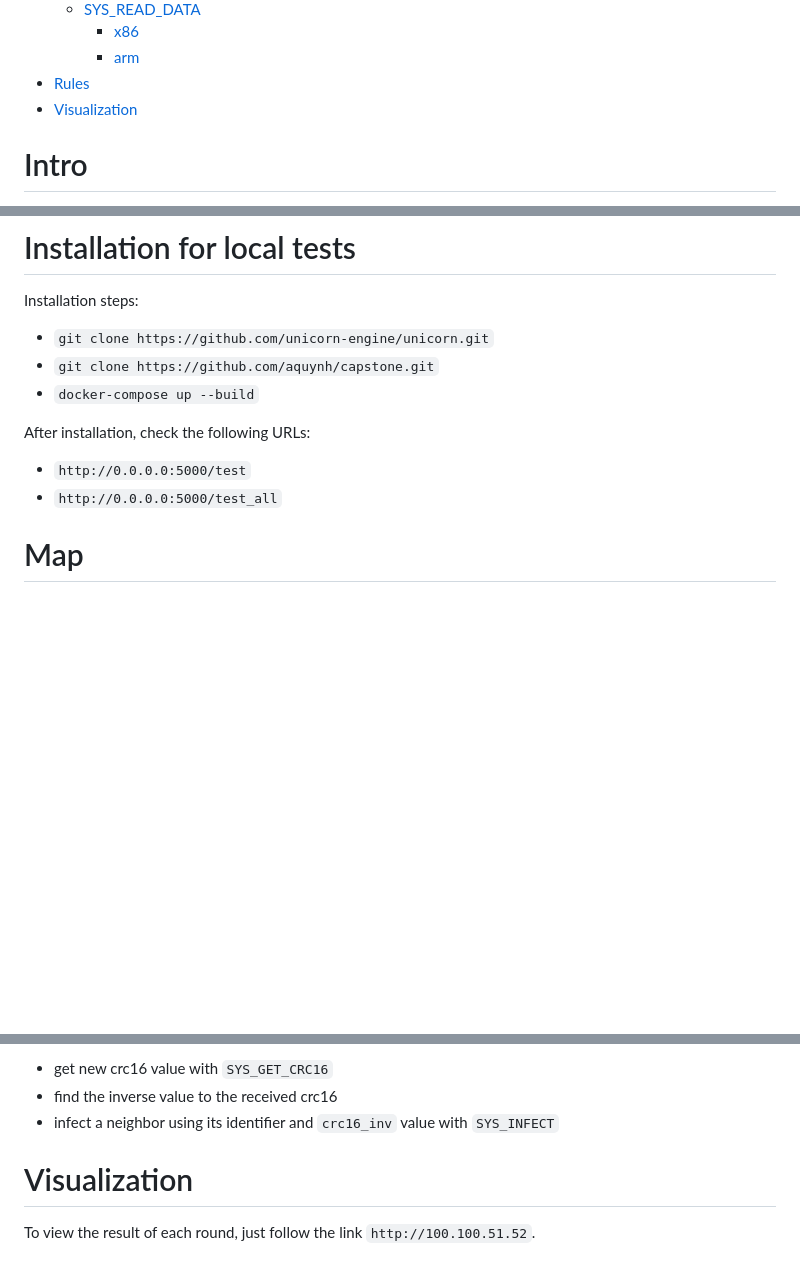
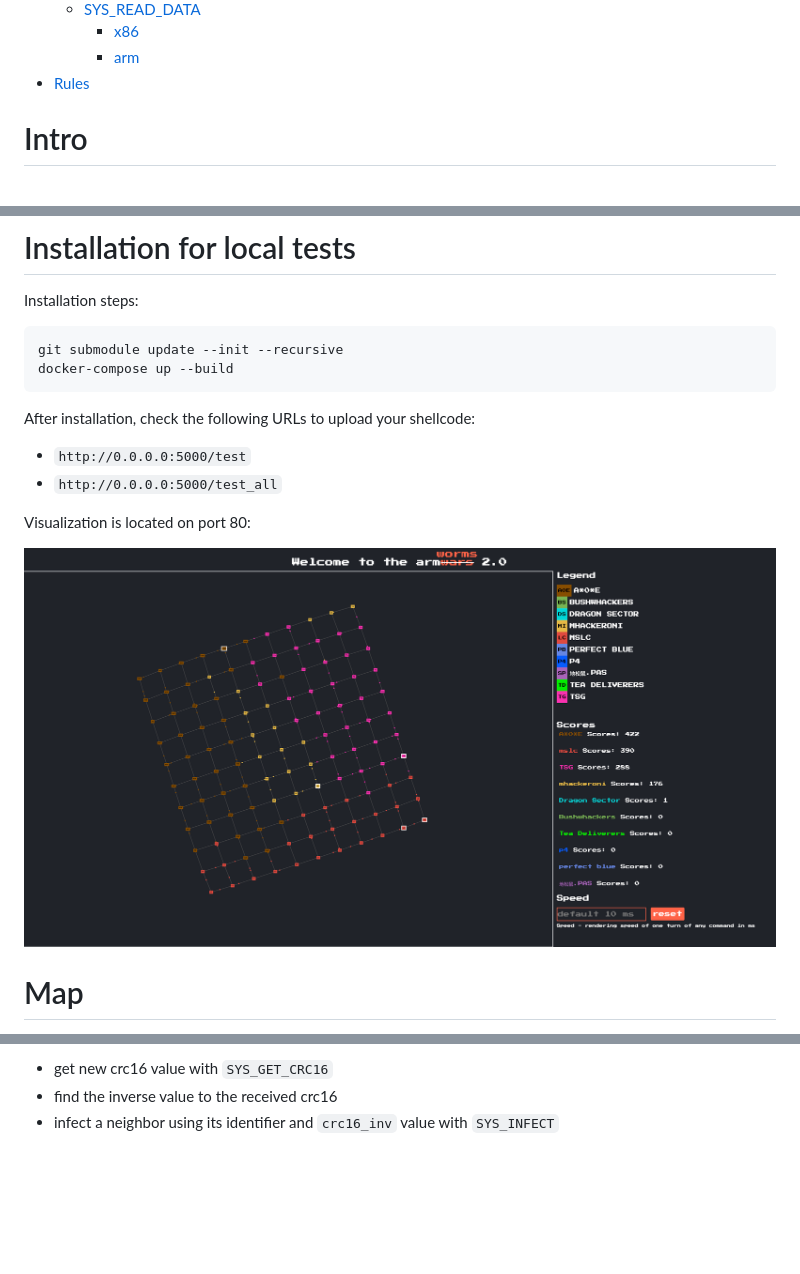
Before and after one commit to ctf-zone/arm-worms, a Markdown page: README.md, 3 parts joined by grey strips. Rendered like a GitHub page; pictures changed too: img/grid.png (added); blank space fills up the shorter version.

Commit message:
submodules added, updated readme

````diff
--- a/README.md
+++ b/README.md
@@ -26,7 +26,6 @@
     - [x86](#x86-4)
     - [arm](#arm-4)
 - [Rules](#rules)
-- [Visualization](#visualization)
 
 # Intro
 
@@ -41,14 +40,19 @@ The total number of instructions that can be executed on one computer is `2**17`
 
 Installation steps:
 
-* `git clone https://github.com/unicorn-engine/unicorn.git`
-* `git clone https://github.com/aquynh/capstone.git`
-* `docker-compose up --build`
+```bash
+git submodule update --init --recursive
+docker-compose up --build
+```
 
-After installation, check the following URLs:
+After installation, check the following URLs to upload your shellcode:
 
 * `http://0.0.0.0:5000/test`
 * `http://0.0.0.0:5000/test_all`
+
+Visualization is located on port 80:
+
+![vis-example](img/grid.png)
 
 # Map
 
@@ -391,7 +395,3 @@ In order to infect neighbour computer, you must perform the following steps:
 * get new crc16 value with `SYS_GET_CRC16`
 * find the inverse value to the received crc16
 * infect a neighbor using its identifier and `crc16_inv` value with `SYS_INFECT`
-
-# Visualization
-
-To view the result of each round, just follow the link `http://100.100.51.52`.
````
Also changed, not shown: 2 other files.
